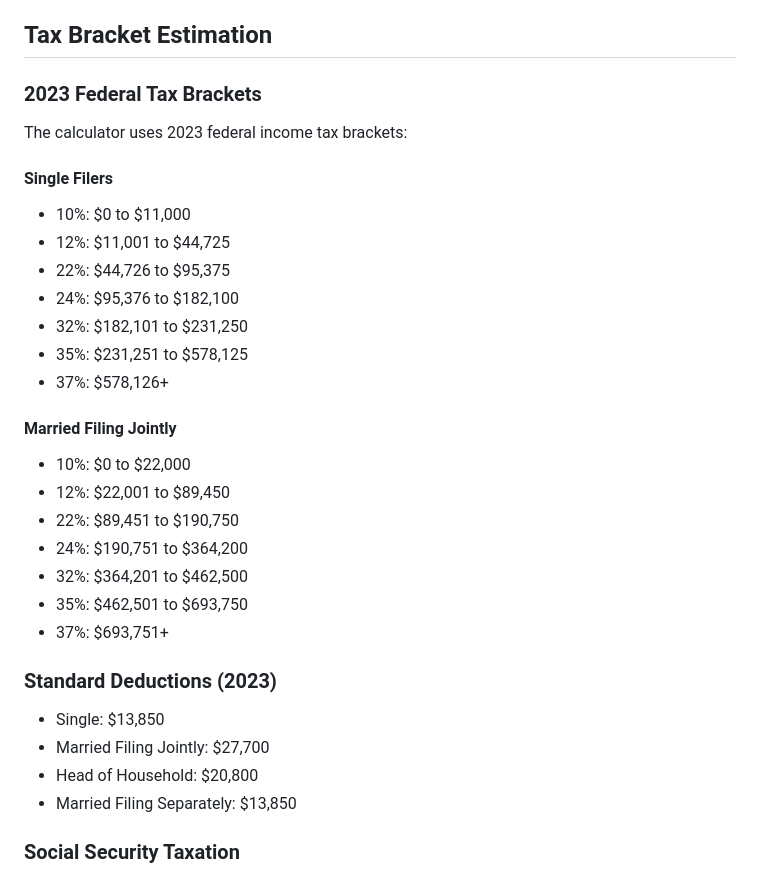
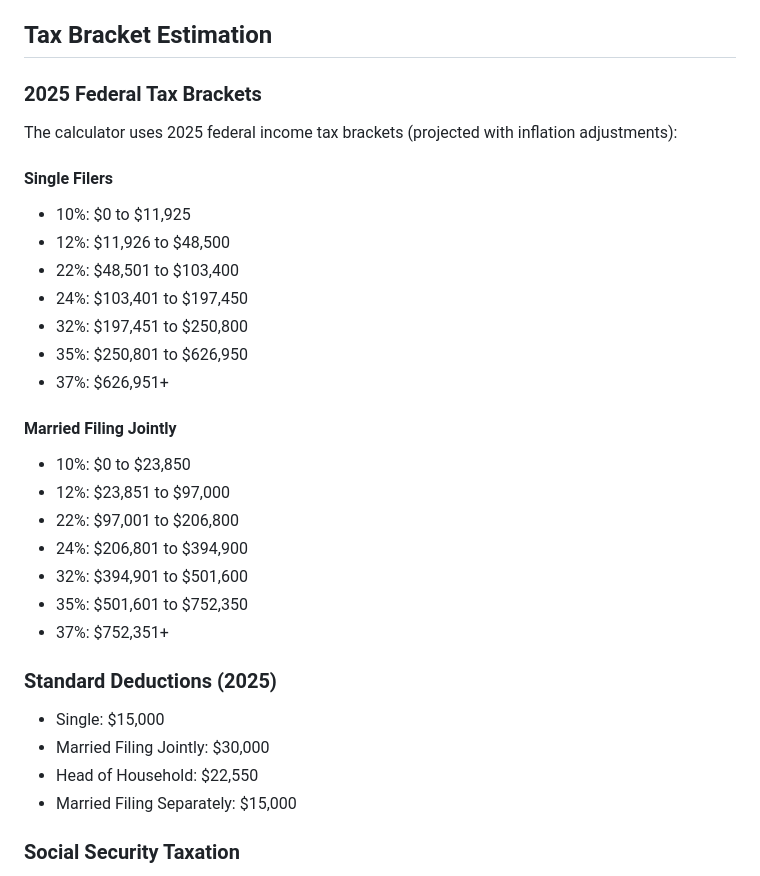
Before and after one commit to nsaustin/retirement-calculator, a Markdown page: README.md, the part around the change. GitHub-like rendering.

Commit message:
Update Tax Brackets and Deductions to 2025 values

```diff
--- a/README.md
+++ b/README.md
@@ -138,32 +138,32 @@ The calculator then applies a simplified version of the Social Security benefit
 
 ## Tax Bracket Estimation
 
-### 2023 Federal Tax Brackets
-The calculator uses 2023 federal income tax brackets:
+### 2025 Federal Tax Brackets
+The calculator uses 2025 federal income tax brackets (projected with inflation adjustments):
 
 #### Single Filers
-- 10%: $0 to $11,000
-- 12%: $11,001 to $44,725
-- 22%: $44,726 to $95,375
-- 24%: $95,376 to $182,100
-- 32%: $182,101 to $231,250
-- 35%: $231,251 to $578,125
-- 37%: $578,126+
+- 10%: $0 to $11,925
+- 12%: $11,926 to $48,500
+- 22%: $48,501 to $103,400
+- 24%: $103,401 to $197,450
+- 32%: $197,451 to $250,800
+- 35%: $250,801 to $626,950
+- 37%: $626,951+
 
 #### Married Filing Jointly
-- 10%: $0 to $22,000
-- 12%: $22,001 to $89,450
-- 22%: $89,451 to $190,750
-- 24%: $190,751 to $364,200
-- 32%: $364,201 to $462,500
-- 35%: $462,501 to $693,750
-- 37%: $693,751+
+- 10%: $0 to $23,850
+- 12%: $23,851 to $97,000
+- 22%: $97,001 to $206,800
+- 24%: $206,801 to $394,900
+- 32%: $394,901 to $501,600
+- 35%: $501,601 to $752,350
+- 37%: $752,351+
 
-### Standard Deductions (2023)
-- Single: $13,850
-- Married Filing Jointly: $27,700
-- Head of Household: $20,800
-- Married Filing Separately: $13,850
+### Standard Deductions (2025)
+- Single: $15,000
+- Married Filing Jointly: $30,000
+- Head of Household: $22,550
+- Married Filing Separately: $15,000
 
 ### Social Security Taxation
 The calculator determines how much of your Social Security benefits are taxable using the IRS "combined income" formula:
```
